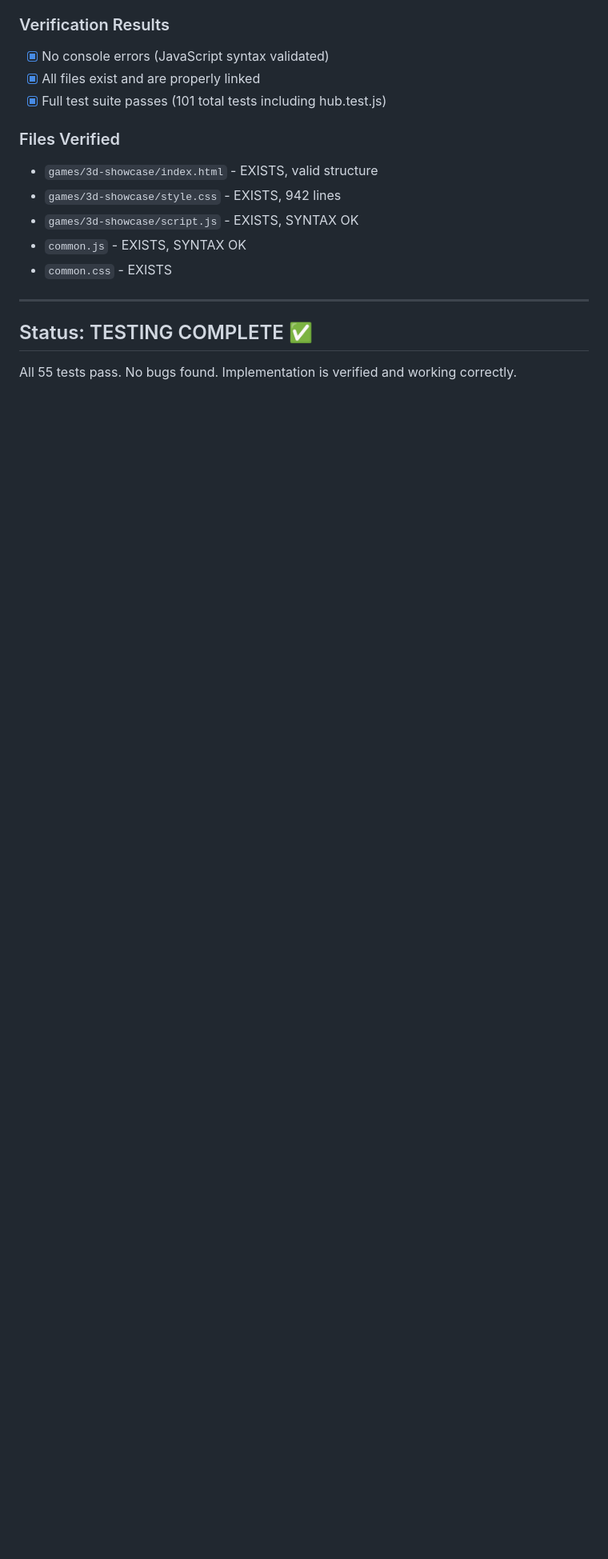
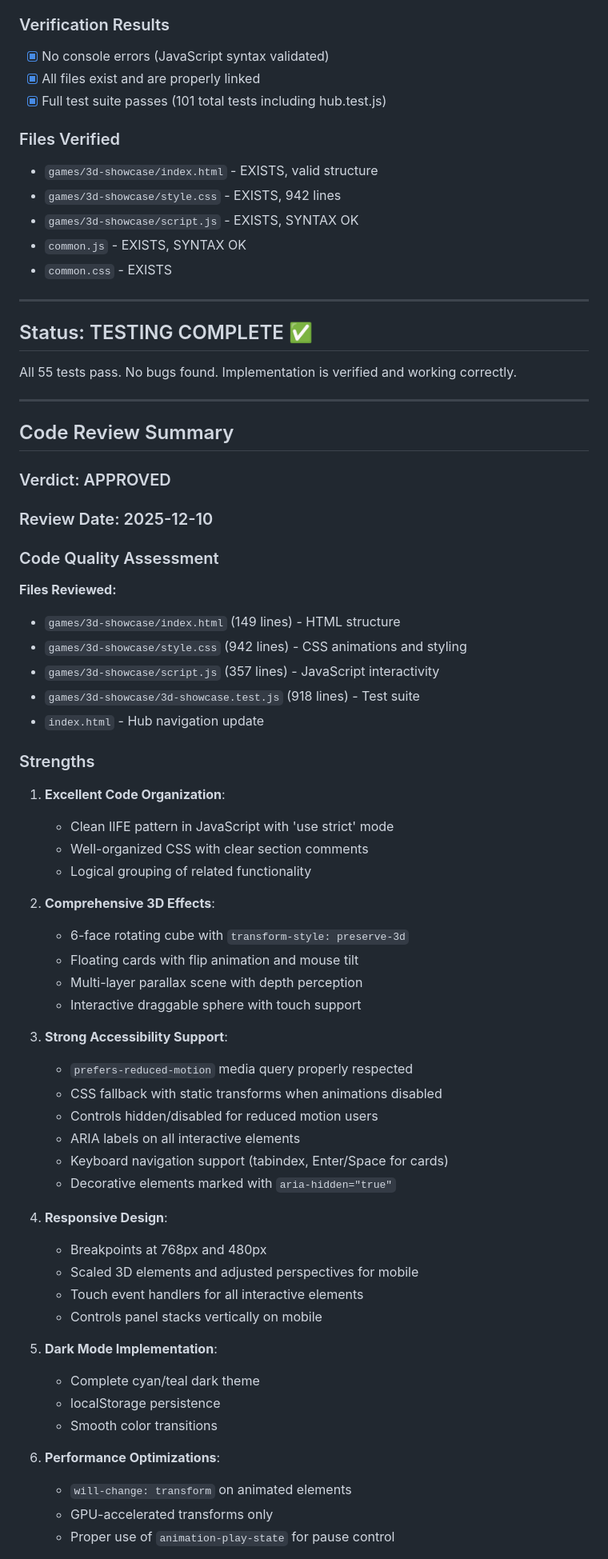
Before and after one commit to primadonna-gpters/continuous-claude-test, a Markdown page: SHARED_TASK_NOTES.md, the part around one of its changes. Shown at 80% size. Rendered like a GitHub page; blank space fills up the shorter version.

```diff
--- a/SHARED_TASK_NOTES.md
+++ b/SHARED_TASK_NOTES.md
@@ -308,3 +308,58 @@ All 10 implementation steps have been completed successfully.
 ## Status: TESTING COMPLETE ✅
 
 All 55 tests pass. No bugs found. Implementation is verified and working correctly.
+
+---
+
+## Code Review Summary
+
+### Verdict: APPROVED
+
+### Review Date: 2025-12-10
+
+### Code Quality Assessment
+
+**Files Reviewed:**
+- `games/3d-showcase/index.html` (149 lines) - HTML structure
+- `games/3d-showcase/style.css` (942 lines) - CSS animations and styling
+- `games/3d-showcase/script.js` (357 lines) - JavaScript interactivity
+- `games/3d-showcase/3d-showcase.test.js` (918 lines) - Test suite
+- `index.html` - Hub navigation update
+
+### Strengths
+
+1. **Excellent Code Organization**:
+   - Clean IIFE pattern in JavaScript with 'use strict' mode
+   - Well-organized CSS with clear section comments
+   - Logical grouping of related functionality
+
+2. **Comprehensive 3D Effects**:
+   - 6-face rotating cube with `transform-style: preserve-3d`
+   - Floating cards with flip animation and mouse tilt
+   - Multi-layer parallax scene with depth perception
+   - Interactive draggable sphere with touch support
+
+3. **Strong Accessibility Support**:
+   - `prefers-reduced-motion` media query properly respected
+   - CSS fallback with static transforms when animations disabled
+   - Controls hidden/disabled for reduced motion users
+   - ARIA labels on all interactive elements
+   - Keyboard navigation support (tabindex, Enter/Space for cards)
+   - Decorative elements marked with `aria-hidden="true"`
+
+4. **Responsive Design**:
+   - Breakpoints at 768px and 480px
+   - Scaled 3D elements and adjusted perspectives for mobile
+   - Touch event handlers for all interactive elements
+   - Controls panel stacks vertically on mobile
+
+5. **Dark Mode Implementation**:
+   - Complete cyan/teal dark theme
+   - localStorage persistence
+   - Smooth color transitions
+
+6. **Performance Optimizations**:
+   - `will-change: transform` on animated elements
+   - GPU-accelerated transforms only
+   - Proper use of `animation-play-state` for pause control
+
```
Also changed, not shown: other parts of SHARED_TASK_NOTES.md (+43 -0 lines).
